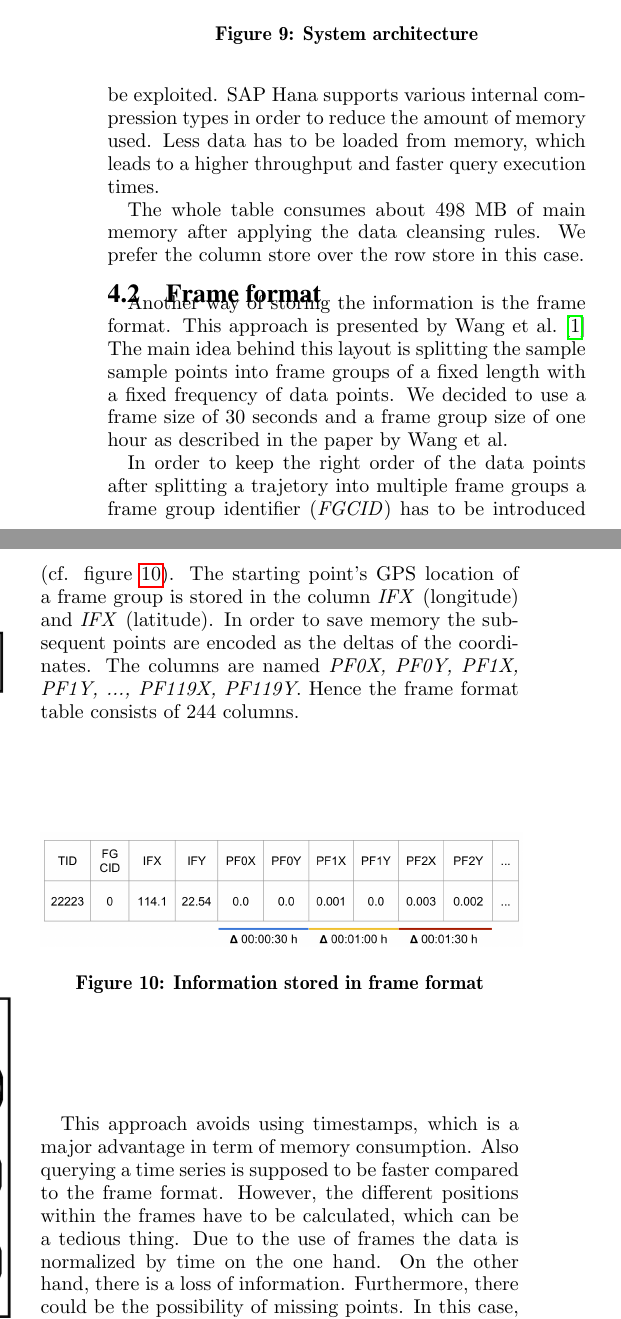
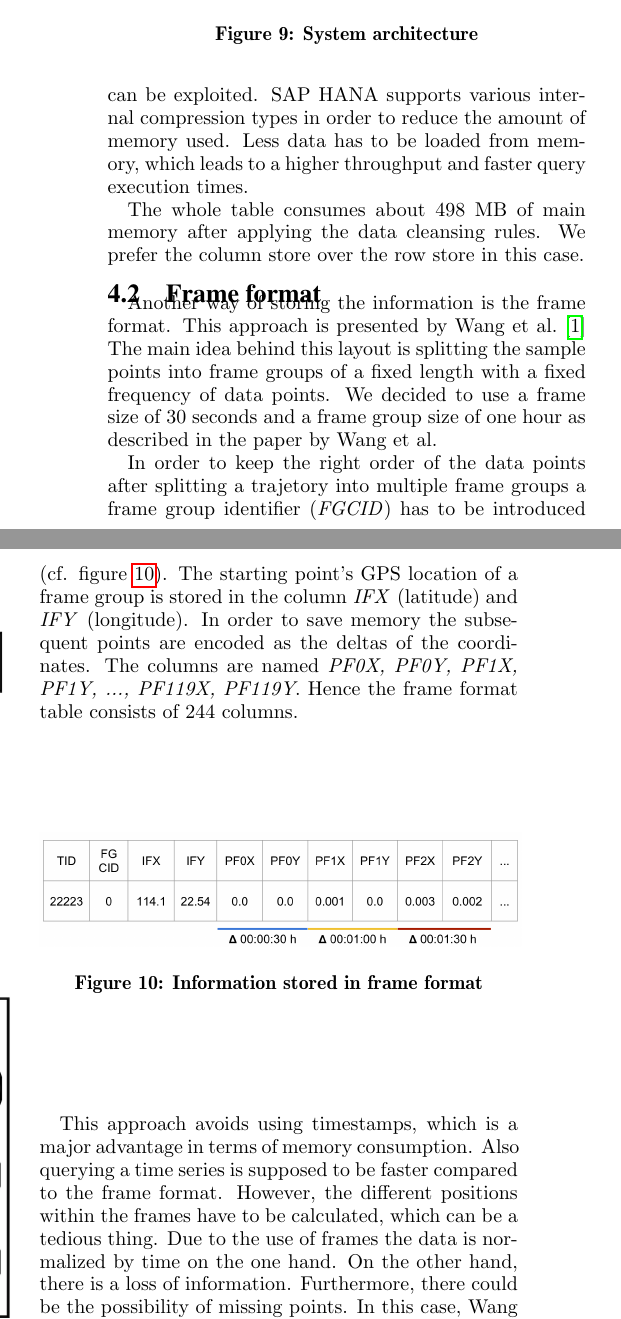
Before and after one commit to marcelja/tuk3, a LaTeX paper (paper/paper.tex): two parts of the columns of page 5 of 6, joined at a grey line, cut so that both start at the same text. Compiled offline with pdfLaTeX.

Commit message:
fix some typos and wordings

```diff
--- a/paper/paper.tex
+++ b/paper/paper.tex
@@ -225,14 +225,14 @@ A crucial factor for SQL query performance is the way the data is stored. Theref
 \subsection{Sample point format}
 The sample point format is similar to the way the data is stored in the CSV-file. Each GPS sample corresponds to one row within the database. Furthermore, each attribute is stored in one column without any manual encoding.
 
-The layout has three major advantages. First, the data can be accessed directly. There is no need for further calculation or modification in order to obtain a specific value. Second, the data stays as it is. Since there is no normalization, we always have the full dataset in hand. Additionally, the amenities of column store can be exploited. SAP Hana supports various internal compression types in order to reduce the amount of memory used. Less data has to be loaded from memory, which leads to a higher throughput and faster query execution times.
+The layout has three major advantages. First, the data can be accessed directly. There is no need for further calculation or modification in order to obtain a specific value. Second, the data stays as it is. Since there is no normalization, we always have the full dataset in hand. Additionally, the amenities of column store can be exploited. SAP HANA supports various internal compression types in order to reduce the amount of memory used. Less data has to be loaded from memory, which leads to a higher throughput and faster query execution times.
 
 The whole table consumes about 498 MB of main memory after applying the data cleansing rules. We prefer the column store over the row store in this case.
 
 \subsection{Frame format}
-Another way of storing the information is the frame format. This approach is presented by Wang et al.~\cite{wang} The main idea behind this layout is splitting the sample sample points into frame groups of a fixed length with a fixed frequency of data points. We decided to use a frame size of 30 seconds and a frame group size of one hour as described in the paper by Wang et al.
+Another way of storing the information is the frame format. This approach is presented by Wang et al.~\cite{wang} The main idea behind this layout is splitting the sample points into frame groups of a fixed length with a fixed frequency of data points. We decided to use a frame size of 30 seconds and a frame group size of one hour as described in the paper by Wang et al.
 
-In order to keep the right order of the data points after splitting a trajetory into multiple frame groups a frame group identifier (\textit{FGCID}) has to be introduced (cf. figure \ref{fig:frame_format}). The starting point's GPS location of a frame group is stored in the column \textit{IFX} (longitude) and \textit{IFX} (latitude). In order to save memory the subsequent points are encoded as the deltas of the coordinates. The columns are named \textit{PF0X, PF0Y, PF1X, PF1Y, ..., PF119X, PF119Y}. Hence the frame format table consists of 244 columns.
+In order to keep the right order of the data points after splitting a trajetory into multiple frame groups a frame group identifier (\textit{FGCID}) has to be introduced (cf. figure \ref{fig:frame_format}). The starting point's GPS location of a frame group is stored in the column \textit{IFX} (latitude) and \textit{IFY} (longitude). In order to save memory the subsequent points are encoded as the deltas of the coordinates. The columns are named \textit{PF0X, PF0Y, PF1X, PF1Y, ..., PF119X, PF119Y}. Hence the frame format table consists of 244 columns.
 
 \begin{figure}[ht]
 \centering
@@ -241,7 +241,7 @@ In order to keep the right order of the data points after splitting a trajetory
 \label{fig:frame_format}
 \end{figure}
 
-This approach avoids using timestamps, which is a major advantage in term of memory consumption. Also querying a time series is supposed to be faster compared to the frame format. However, the different positions within the frames have to be calculated, which can be a tedious thing. Due to the use of frames the data is normalized by time on the one hand. On the other hand, there is a loss of information. Furthermore, there could be the possibility of missing points. In this case, Wang et al.~\cite{wang} calculate those points via SED distance. We refrain from that. The overall frame format table with a framegroup size of ten minutes and a frame size of 15 seconds consumes circa 441 MB of main memory, when stored in column layout. In total, there are more than 2 million rows.
+This approach avoids using timestamps, which is a major advantage in terms of memory consumption. Also querying a time series is supposed to be faster compared to the frame format. However, the different positions within the frames have to be calculated, which can be a tedious thing. Due to the use of frames the data is normalized by time on the one hand. On the other hand, there is a loss of information. Furthermore, there could be the possibility of missing points. In this case, Wang et al.~\cite{wang} calculate those points via SED distance. We refrain from that. The overall frame format table with a framegroup size of ten minutes and a frame size of 15 seconds consumes circa 441 MB of main memory, when stored in column layout. In total, there are more than 2 million rows.
 
 \subsection{Key-Value format}
 
```
Also changed, not shown: paper/paper.tex (6 more changed lines).
